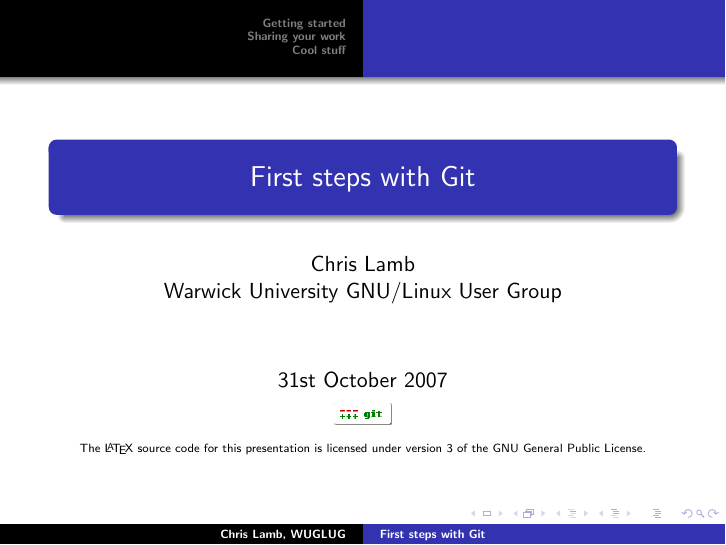
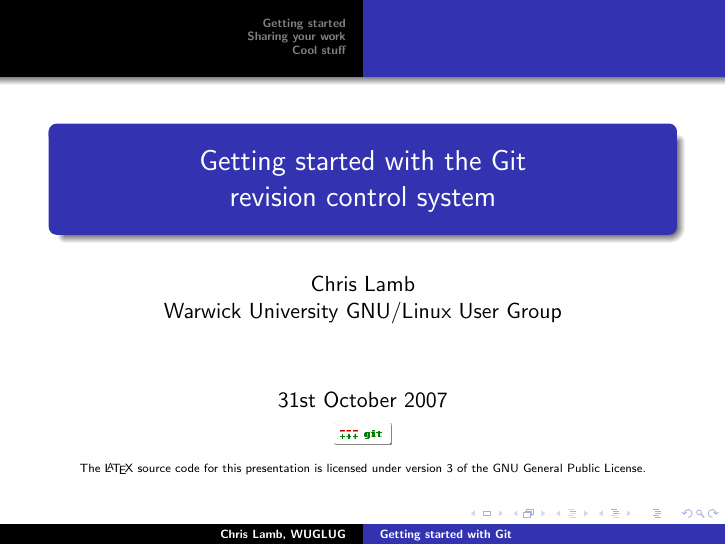
Before and after one commit to lamby/talk-starting-git, LaTeX slides (talk-starting-git.tex): page 1 of 43. Compiled offline with pdfLaTeX.

Commit message:
Change title.
Signed-off-by: Chris Lamb <chris@chris-lamb.co.uk>

```diff
--- a/talk-starting-git.tex
+++ b/talk-starting-git.tex
@@ -30,7 +30,7 @@
 \lstset{basicstyle=\ttfamily\scriptsize}
 
 
-\title{First steps with Git}
+\title[Getting started with Git]{Getting started with the Git \\ revision control system}
 \author[Chris Lamb, WUGLUG]{Chris Lamb\\Warwick University GNU/Linux User Group}
 \date{31st October 2007
 \newline
```
